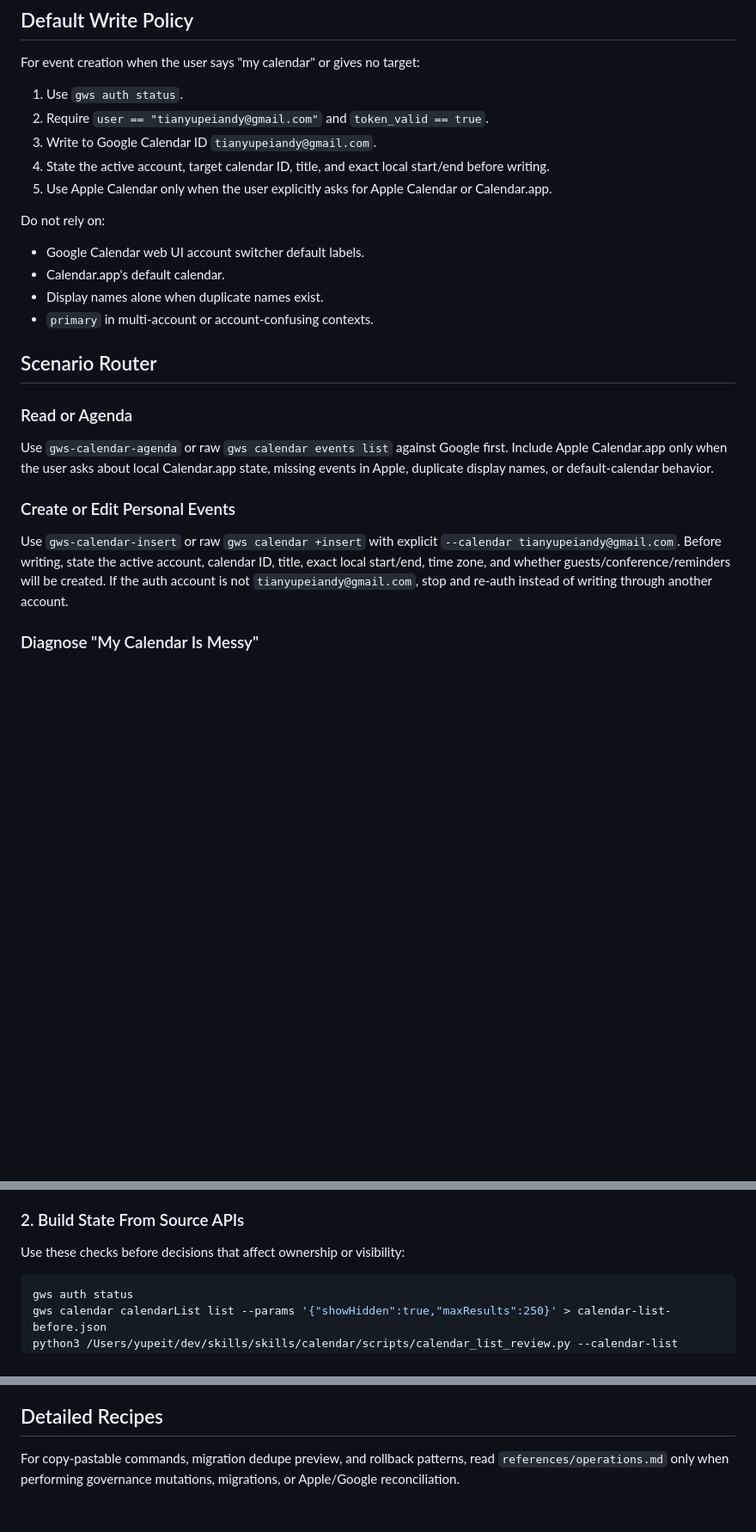
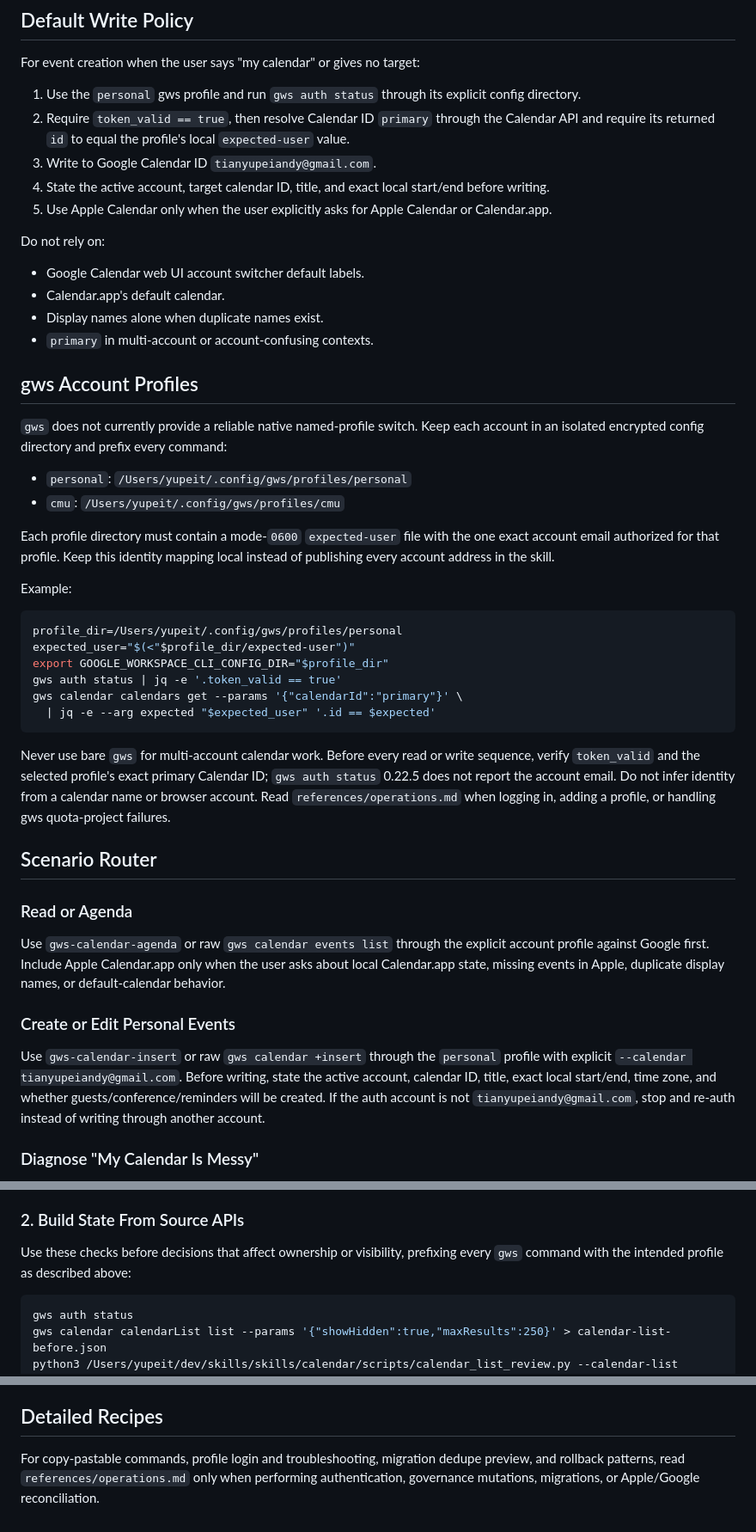
Before and after one commit to xiaotianxt/skills, a Markdown page: skills/calendar/SKILL.md, 3 parts joined by grey strips. Shown at 86% size. Rendered like a GitHub page; blank space fills up the shorter version.

Commit message:
docs: harden multi-account calendar workflows

````diff
--- a/skills/calendar/SKILL.md
+++ b/skills/calendar/SKILL.md
@@ -24,8 +24,11 @@ Use this as the top-level calendar governance skill. It decides source of truth,
 
 For event creation when the user says "my calendar" or gives no target:
 
-1. Use `gws auth status`.
-2. Require `user == "tianyupeiandy@gmail.com"` and `token_valid == true`.
+1. Use the `personal` gws profile and run `gws auth status` through its
+   explicit config directory.
+2. Require `token_valid == true`, then resolve Calendar ID `primary` through
+   the Calendar API and require its returned `id` to equal the profile's local
+   `expected-user` value.
 3. Write to Google Calendar ID `tianyupeiandy@gmail.com`.
 4. State the active account, target calendar ID, title, and exact local start/end before writing.
 5. Use Apple Calendar only when the user explicitly asks for Apple Calendar or Calendar.app.
@@ -37,15 +40,53 @@ Do not rely on:
 - Display names alone when duplicate names exist.
 - `primary` in multi-account or account-confusing contexts.
 
+## gws Account Profiles
+
+`gws` does not currently provide a reliable native named-profile switch. Keep
+each account in an isolated encrypted config directory and prefix every command:
+
+- `personal`: `/Users/yupeit/.config/gws/profiles/personal`
+- `cmu`: `/Users/yupeit/.config/gws/profiles/cmu`
+
+Each profile directory must contain a mode-`0600` `expected-user` file with the
+one exact account email authorized for that profile. Keep this identity mapping
+local instead of publishing every account address in the skill.
+
+Example:
+
+```bash
+profile_dir=/Users/yupeit/.config/gws/profiles/personal
+expected_user="$(<"$profile_dir/expected-user")"
+export GOOGLE_WORKSPACE_CLI_CONFIG_DIR="$profile_dir"
+gws auth status | jq -e '.token_valid == true'
+gws calendar calendars get --params '{"calendarId":"primary"}' \
+  | jq -e --arg expected "$expected_user" '.id == $expected'
+```
+
+Never use bare `gws` for multi-account calendar work. Before every read or
+write sequence, verify `token_valid` and the selected profile's exact primary
+Calendar ID; `gws auth status` 0.22.5 does not report the account email. Do not
+infer identity from a calendar name or browser account. Read
+`references/operations.md` when logging in, adding a profile, or handling gws
+quota-project failures.
+
 ## Scenario Router
 
 ### Read or Agenda
 
-Use `gws-calendar-agenda` or raw `gws calendar events list` against Google first. Include Apple Calendar.app only when the user asks about local Calendar.app state, missing events in Apple, duplicate display names, or default-calendar behavior.
+Use `gws-calendar-agenda` or raw `gws calendar events list` through the explicit
+account profile against Google first. Include Apple Calendar.app only when the
+user asks about local Calendar.app state, missing events in Apple, duplicate
+display names, or default-calendar behavior.
 
 ### Create or Edit Personal Events
 
-Use `gws-calendar-insert` or raw `gws calendar +insert` with explicit `--calendar tianyupeiandy@gmail.com`. Before writing, state the active account, calendar ID, title, exact local start/end, time zone, and whether guests/conference/reminders will be created. If the auth account is not `tianyupeiandy@gmail.com`, stop and re-auth instead of writing through another account.
+Use `gws-calendar-insert` or raw `gws calendar +insert` through the `personal`
+profile with explicit `--calendar tianyupeiandy@gmail.com`. Before writing,
+state the active account, calendar ID, title, exact local start/end, time zone,
+and whether guests/conference/reminders will be created. If the auth account is
+not `tianyupeiandy@gmail.com`, stop and re-auth instead of writing through
+another account.
 
 ### Diagnose "My Calendar Is Messy"
 
@@ -79,7 +120,8 @@ Default to "hide/archive" instead. Delete, unsubscribe, or remove shared calenda
 
 ### 2. Build State From Source APIs
 
-Use these checks before decisions that affect ownership or visibility:
+Use these checks before decisions that affect ownership or visibility,
+prefixing every `gws` command with the intended profile as described above:
 
 ```bash
 gws auth status
@@ -179,4 +221,7 @@ Current known source-of-truth assumptions:
 
 ## Detailed Recipes
 
-For copy-pastable commands, migration dedupe preview, and rollback patterns, read `references/operations.md` only when performing governance mutations, migrations, or Apple/Google reconciliation.
+For copy-pastable commands, profile login and troubleshooting, migration dedupe
+preview, and rollback patterns, read `references/operations.md` only when
+performing authentication, governance mutations, migrations, or Apple/Google
+reconciliation.
````
Also changed, not shown: 1 other file.
